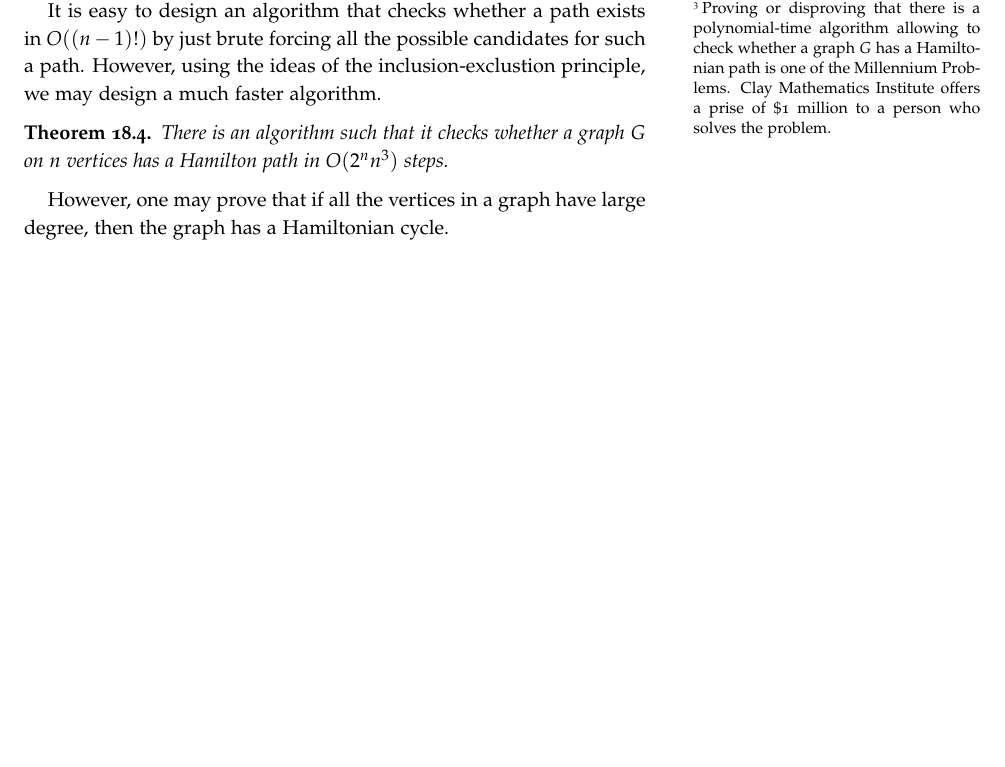
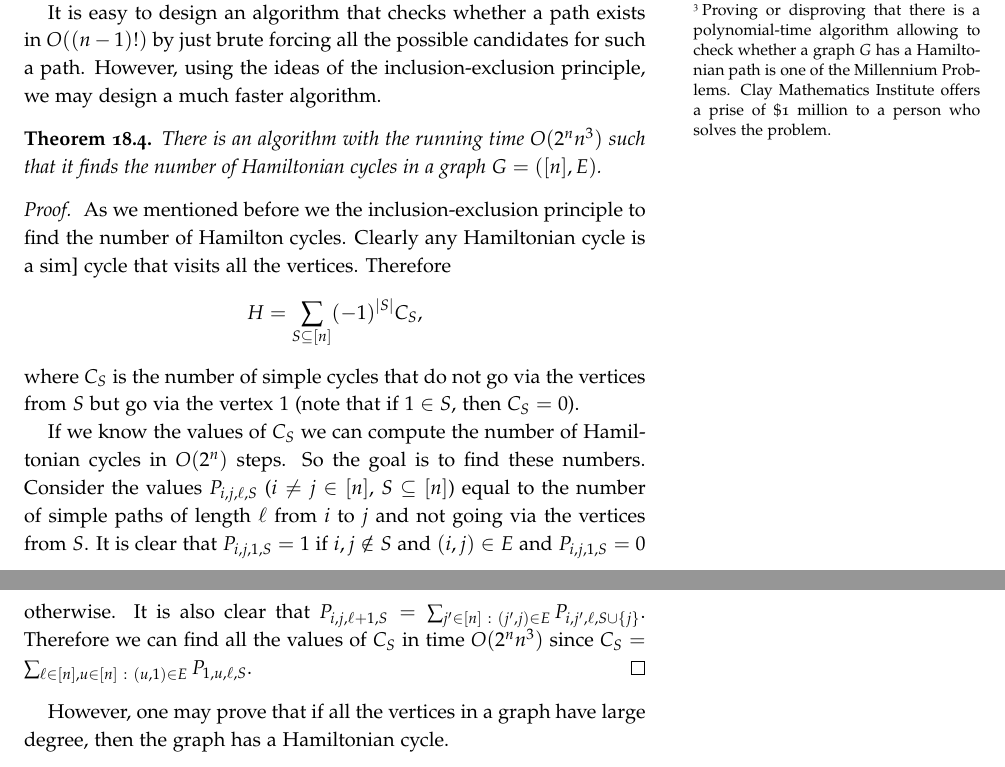
Before and after one commit to alexanderknop/I2DM, a LaTeX thesis (main.tex, which reads parts/part_4/chapter_18_paths.tex): part of page 137 of 143 before the commit and two parts of pages 137 and 138 of 143 after it, the two joined at a grey line, cut so that both start at the same text, the shorter picture padded with empty space. The pictures show the PDF file I2DM.pdf that the author committed with the source.

Commit message:
Add the algorithm allowing to find the number of hamiltonian paths

```diff
--- a/parts/part_4/chapter_18_paths.tex
+++ b/parts/part_4/chapter_18_paths.tex
@@ -299,8 +300,29 @@ However, using the ideas of the inclusion-exclustion principle, we may design
 a much faster algorithm.
 \begin{theorem}
-  There is an algorithm such that it checks whether a graph $G$ on $n$ vertices
-  has a Hamilton path in $O(2^n n^3)$ steps.
+  There is an algorithm with the running time $O(2^n n^3)$ such that it finds
+  the number of Hamiltonian cycles in a graph $G = ([n], E)$.
 \end{theorem}
+\begin{proof}
+  As we mentioned before we the inclusion-exclusion principle to find the number
+  of Hamilton cycles. Clearly any Hamiltonian cycle is a sim] cycle that visits
+  all the vertices. Therefore
+  \[
+    H = \sum_{S \subseteq [n]} (-1)^{|S|} C_S,
+  \]
+  where $C_S$ is the number of simple cycles that do not go via the vertices
+  from $S$ but go via the vertex $1$ (note that if $1 \in S$, then $C_S = 0$).
+
+  If we know the values of $C_S$ we can compute the number of Hamiltonian cycles
+  in $O(2^n)$ steps. So the goal is to find these numbers.
+  Consider the values $P_{i, j, \ell, S}$ ($i \neq j \in [n]$, $S \subseteq [n]$)
+  equal to the number of simple paths of length $\ell$ from $i$ to $j$ and not
+  going via the vertices from $S$. It is clear that $P_{i, j, 1, S} = 1$ if
+  $i, j \notin S$ and $(i, j) \in E$ and $P_{i, j, 1, S} = 0$ otherwise.
+  It is also clear that $P_{i, j, \ell + 1, S} =
+  \sum_{j' \in [n] ~:~ (j', j) \in E} P_{i, j', \ell, S \cup \set{j}}$.
+  Therefore we can find all the values of $C_S$ in time $O(2^n n^3)$ since
+  $C_S = \sum_{\ell \in [n], u \in [n] ~:~ (u, 1) \in E} P_{1, u, \ell, S}$.
+\end{proof}
 
 However, one may prove that if all the vertices in a graph have large degree,
 then the graph has a Hamiltonian cycle.
```
Also changed, not shown: I2DM.pdf, parts/part_4/chapter_18_paths.tex (3 more changed lines).
